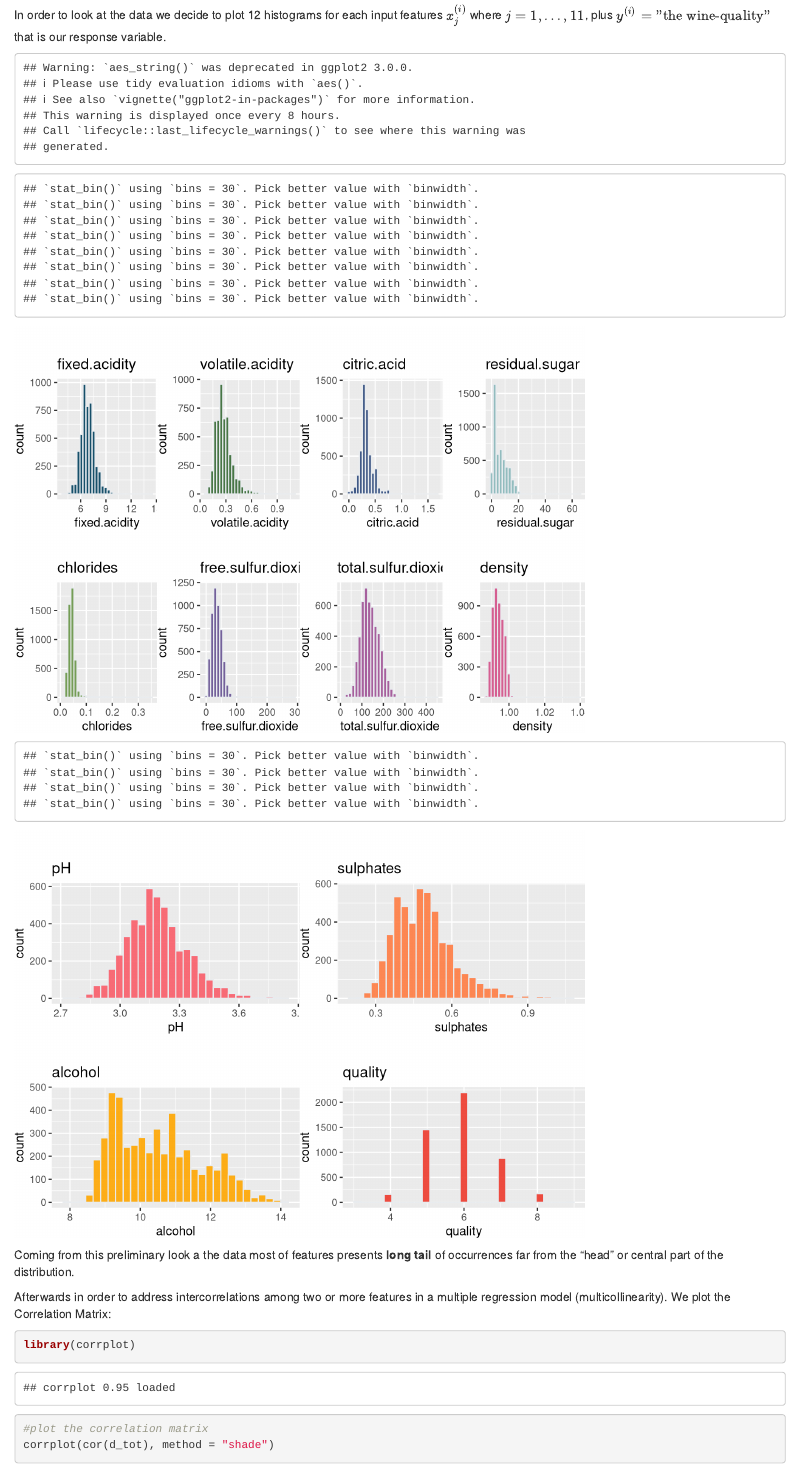
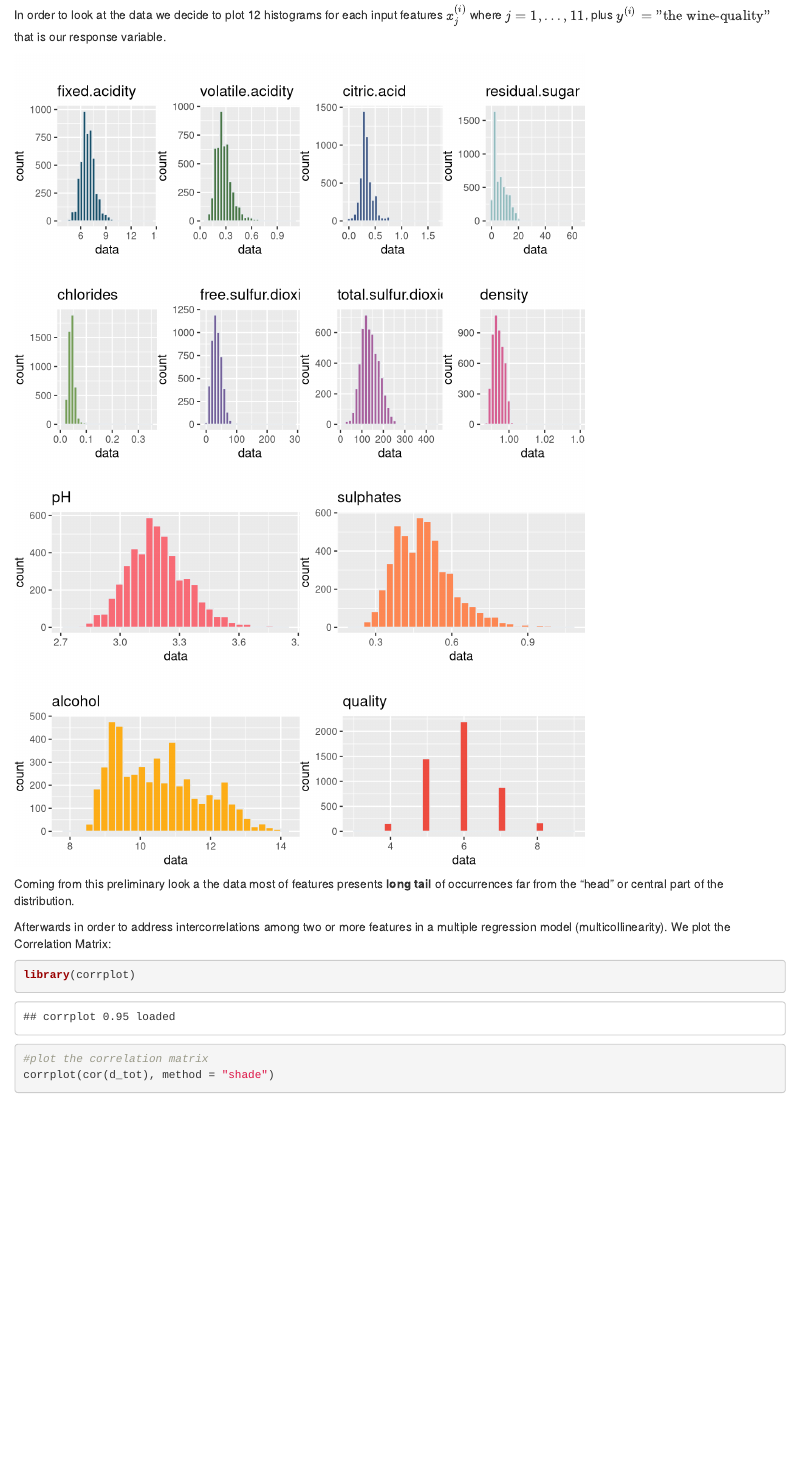
Before and after one commit to octodoge/dssc-stat, an R Markdown document (project/project_group_c.Rmd): the page in a window 1100 px wide, from 370 px down. Rendered offline with R 4.5, knitr and Pandoc, with nearby package versions.

Commit message:
Fixed warning plots

````diff
--- a/project/project_group_c.Rmd
+++ b/project/project_group_c.Rmd
@@ -28,11 +28,11 @@ In order to look at the data we decide to plot 12 histograms for each input feat
 library(ggplot2)
 library(gridExtra)
 
-plot_feature_hist <- function(d_tot, col, name, color) {
+plot_feature_hist <- function(data, name, color) {
   #bw <- 2 * IQR(d_tot[,col]) / length(d_tot[,col])^(1/3) # Freedman-Diaconis’s Rule
   return(
     p <-
-      ggplot( data=d_tot , aes_string(x=col)) +
+      ggplot(as.data.frame(data) , aes(x=data)) +
         geom_histogram(fill=color, color="#e9ecef", alpha=0.9) +
         ggtitle(name)
     )
@@ -43,11 +43,11 @@ hist_colors <- c("#003f5c", "#376a35", "#2f4b7c", "#89b8ba", "#689546", "#665191
 
 myplot = list()
 for (i in 1:12){
-  myplot[[i]] <- plot_feature_hist(d_tot, cols[i],cols[i], hist_colors[i]) + theme(plot.margin=unit(c(1,0,0,0),"cm"))
+  myplot[[i]] <- plot_feature_hist(d_tot[,cols[i]],cols[i], hist_colors[i]) + theme(plot.margin=unit(c(1,0,0,0),"cm"))
 }
 
-grid.arrange(myplot[[1]], myplot[[2]], myplot[[3]], myplot[[4]], myplot[[5]], myplot[[6]], myplot[[7]], myplot[[8]], ncol=4, nrow=2)
-grid.arrange(myplot[[9]], myplot[[10]], myplot[[11]], myplot[[12]], ncol=2, nrow=2)
+suppressMessages(grid.arrange(myplot[[1]], myplot[[2]], myplot[[3]], myplot[[4]], myplot[[5]], myplot[[6]], myplot[[7]], myplot[[8]], ncol=4, nrow=2))
+suppressMessages(grid.arrange(myplot[[9]], myplot[[10]], myplot[[11]], myplot[[12]], ncol=2, nrow=2))
 ```
 
 Coming from this preliminary look a the data most of features presents **long tail** of occurrences far from the "head" or central part of the distribution.
````
